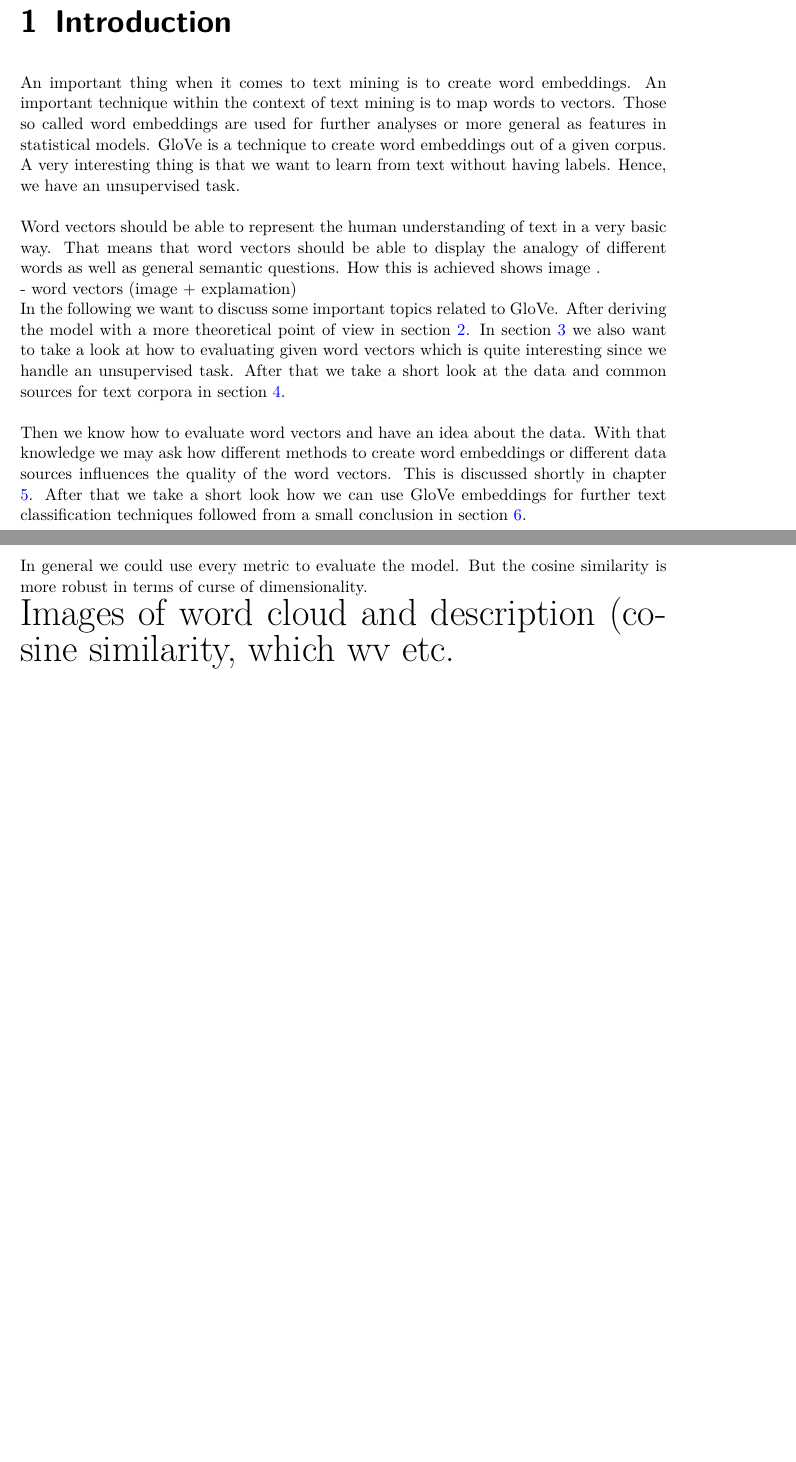
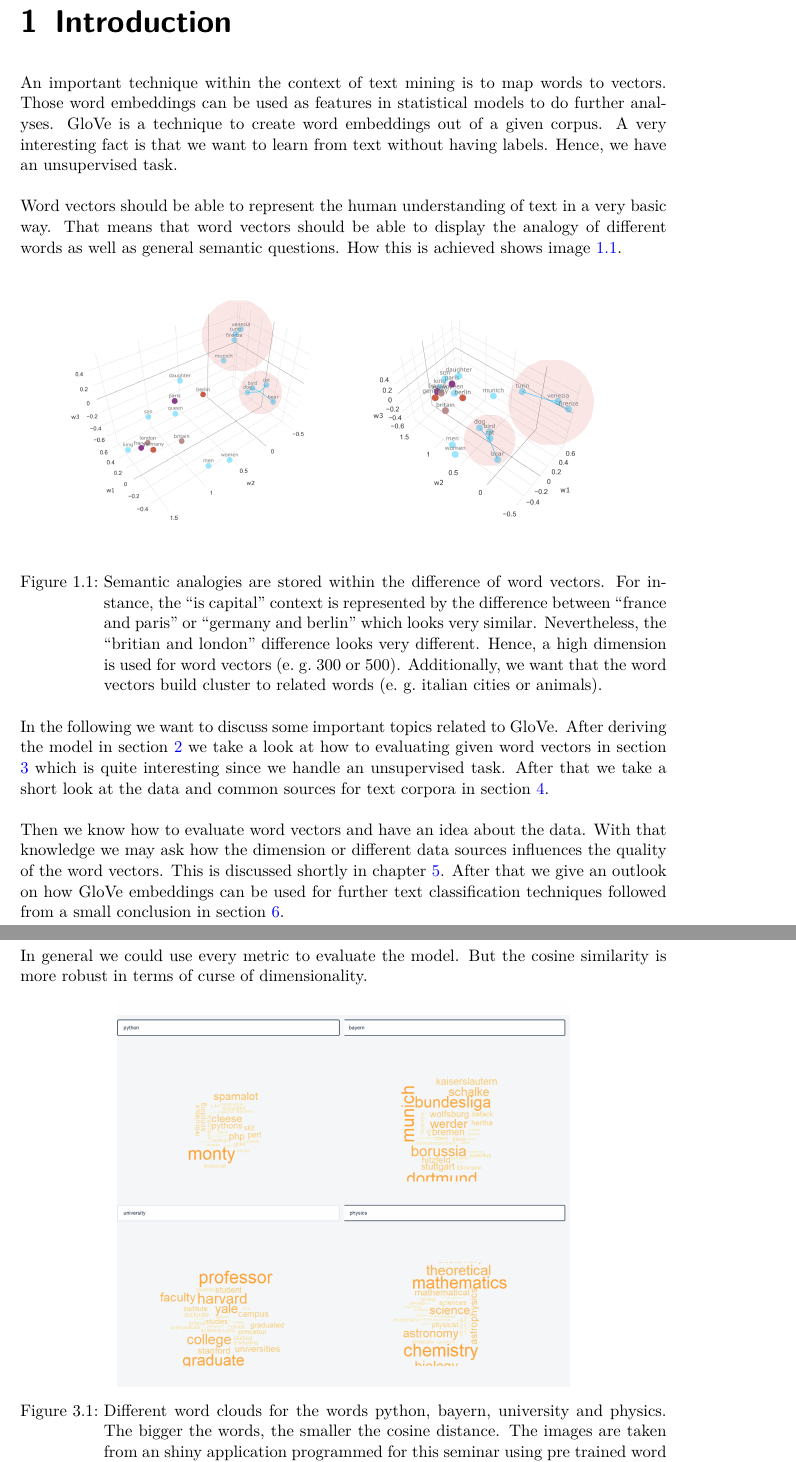
Before and after one commit to schalkdaniel/text_mining, a LaTeX thesis (report/main.tex, which reads report/chapters/chapter01_intro.tex, report/chapters/chapter03_evaluation.tex): two parts of pages 4 and 10 of 24 before the commit and two parts of pages 4 and 9 of 23 after it, joined at a grey line, cut so that both start at the same text, the shorter picture padded with empty space. Compiled offline with pdfLaTeX.

Commit message:
update report

```diff
--- a/report/chapters/chapter01_intro.tex
+++ b/report/chapters/chapter01_intro.tex
@@ -1,28 +1,37 @@
 \chapter{Introduction}
 
-An important thing when it comes to text mining is to create word embeddings.
-An important technique within the context of text mining is to map words to vectors. Those so
-called word embeddings are used for further analyses or more general as features in statistical
-models. GloVe is a technique to create word embeddings out of a given corpus. A very interesting
-thing is that we want to learn from text without having labels. Hence, we have an unsupervised
+An important technique within the context of text mining is to map words to vectors. Those
+word embeddings can be used as features in statistical models to do further analyses.
+GloVe is a technique to create word embeddings out of a given corpus. A very interesting
+fact is that we want to learn from text without having labels. Hence, we have an unsupervised
 task. \\
 
 Word vectors should be able to represent the human understanding of text in a very
 basic way. That means that word vectors should be able to display the analogy of different
-words as well as general semantic questions. How this is achieved shows image \label{fig:wv}.
+words as well as general semantic questions. How this is achieved shows image \ref{fig:wv}.
 
-
-- word vectors (image + explamation)
+\begin{figure}[!h]
+\centering
+\includegraphics[scale=0.7]{images/wv_glove.png}
+\caption[Word vectors in 3 dimensions trained by GloVe.]{Semantic analogies are stored within
+         the difference of word vectors. For instance, the \enquote{is capital} context is
+         represented by the difference between \enquote{france and paris} or
+         \enquote{germany and berlin} which looks very similar. Nevertheless,
+         the \enquote{britian and london} difference looks very different. Hence, a high
+         dimension is used for word vectors (e.~g.~300 or 500). Additionally, we want that
+         the word vectors build cluster to related words (e.~g.~italian cities or animals).}
+\label{fig:wv}
+\end{figure}
 
 In the following we want to discuss some important topics related to GloVe. After
-deriving the model with a more theoretical point of view in section \ref{ch:glove}.
-In section \ref{ch:eval} we also want to take a look at how to evaluating given word
-vectors which is quite interesting since we handle an unsupervised task. After that we
-take a short look at the data and common sources for text corpora in section \ref{ch:data}. \\
+deriving the model in section \ref{ch:glove} we take a look at how
+to evaluating given word vectors in section \ref{ch:eval} which is quite interesting
+since we handle an unsupervised task. After that we take a short look at the data
+and common sources for text corpora in section \ref{ch:data}. \\
 
 Then we know how to evaluate word vectors and have an idea about the data. With that
-knowledge we may ask how different methods to create word embeddings or different data
+knowledge we may ask how the dimension or different data
 sources influences the quality of the word vectors. This is discussed shortly in chapter
-\ref{ch:real_wv}. After that we take a short look how we can use GloVe embeddings for
+\ref{ch:real_wv}. After that we give an outlook on how GloVe embeddings can be used for
 further text classification techniques followed from a small conclusion in section
 \ref{ch:conclusion}.
--- a/report/chapters/chapter03_evaluation.tex
+++ b/report/chapters/chapter03_evaluation.tex
@@ -22,7 +22,12 @@ We need something to measure the distance between vectors:
 In general we could use every metric to evaluate the model. But the
 cosine similarity is more robust in terms of curse of dimensionality.
 
-{\Huge Images of word cloud and description (cosine similarity, which wv etc.}
+\begin{figure}[!h]
+\centering
+\includegraphics[scale=0.5]{images/word_clouds.png}
+\caption[Different word clouds illustrating similarities.]{Different word clouds for the words python, bayern, university and physics. The bigger the words, the smaller the cosine distance. The images are taken from an shiny application programmed for this seminar using pre trained word vectors from \cite{pennington2014glove} using the wikipedia dump (see chapter \ref{ch:data}).}
+\label{fig:wc}
+\end{figure}
 
 \section{p-Norm in high Dimensions}
 
```
Also changed, not shown: report/chapters/chapter02_glove.tex (+33 -32 lines), report/images/weight_fun.pdf (added), report/images/word_clouds.png (added), report/images/wv_glove.png (added), report/main.pdf, report/chapters/chapter03_evaluation.tex (2 more changed lines).
